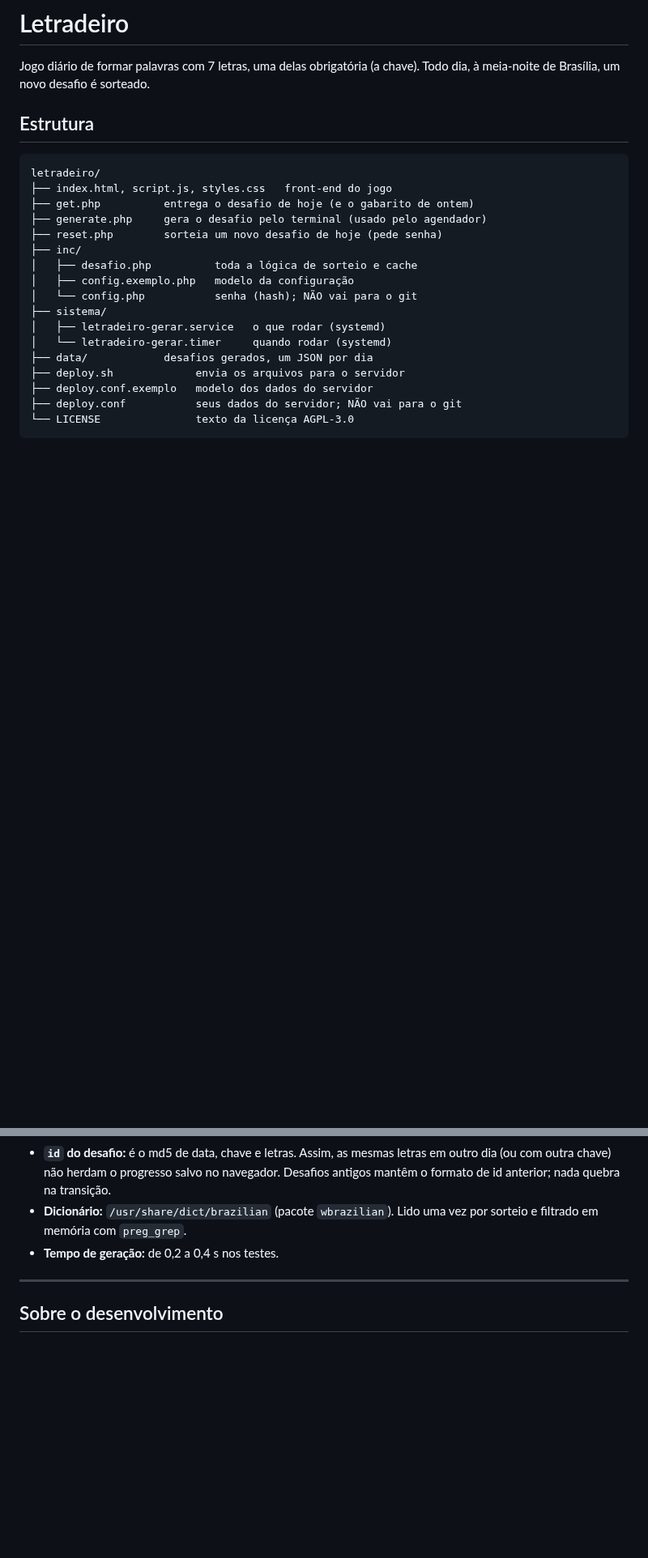
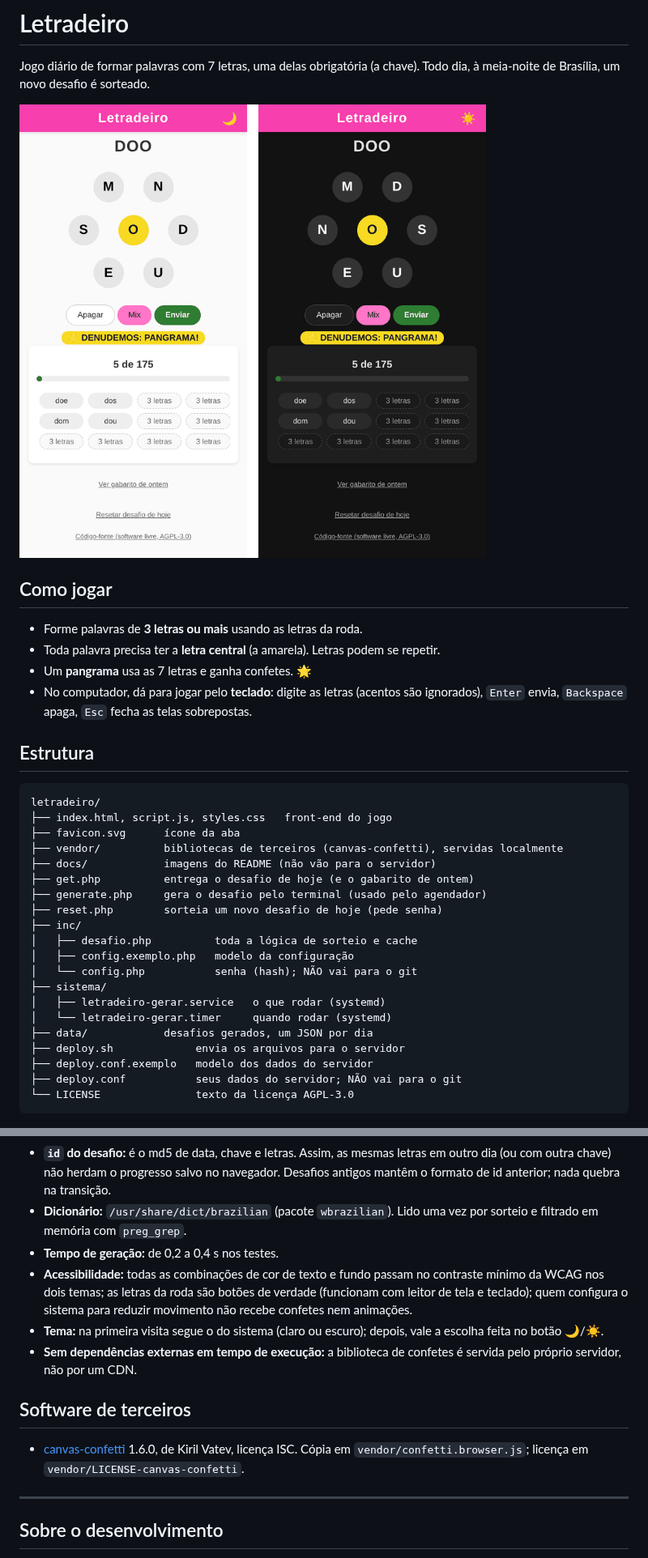
Before and after one commit to saulopz/letradeiro, a Markdown page: README.md, 2 parts joined by grey strips. Shown at 81% size. Drawn GitHub-style; pictures changed too: docs/letradeiro.png (added); blank space fills up the shorter version.

Commit message:
feat(front-end): contraste acessível, teclado e pangramas destacados

````diff
--- a/README.md
+++ b/README.md
@@ -2,12 +2,24 @@
 
 Jogo diário de formar palavras com 7 letras, uma delas obrigatória (a chave).
 Todo dia, à meia-noite de Brasília, um novo desafio é sorteado.
+
+![Tela do Letradeiro no celular, tema claro à esquerda e escuro à direita: roda de 7 letras com a letra central em amarelo, botões Apagar, Mix e Enviar, mensagem de pangrama encontrado e a lista de palavras descobertas](docs/letradeiro.png)
+
+## Como jogar
+
+- Forme palavras de **3 letras ou mais** usando as letras da roda.
+- Toda palavra precisa ter a **letra central** (a amarela). Letras podem se repetir.
+- Um **pangrama** usa as 7 letras e ganha confetes. 🌟
+- No computador, dá para jogar pelo **teclado**: digite as letras (acentos são ignorados), `Enter` envia, `Backspace` apaga, `Esc` fecha as telas sobrepostas.
 
 ## Estrutura
 
 ```
 letradeiro/
 ├── index.html, script.js, styles.css   front-end do jogo
+├── favicon.svg      ícone da aba
+├── vendor/          bibliotecas de terceiros (canvas-confetti), servidas localmente
+├── docs/            imagens do README (não vão para o servidor)
 ├── get.php          entrega o desafio de hoje (e o gabarito de ontem)
 ├── generate.php     gera o desafio pelo terminal (usado pelo agendador)
 ├── reset.php        sorteia um novo desafio de hoje (pede senha)
@@ -225,6 +237,13 @@ Depois: `sudo nginx -t && sudo systemctl reload nginx`.
 - **`id` do desafio:** é o md5 de data, chave e letras. Assim, as mesmas letras em outro dia (ou com outra chave) não herdam o progresso salvo no navegador. Desafios antigos mantêm o formato de id anterior; nada quebra na transição.
 - **Dicionário:** `/usr/share/dict/brazilian` (pacote `wbrazilian`). Lido uma vez por sorteio e filtrado em memória com `preg_grep`.
 - **Tempo de geração:** de 0,2 a 0,4 s nos testes.
+- **Acessibilidade:** todas as combinações de cor de texto e fundo passam no contraste mínimo da WCAG nos dois temas; as letras da roda são botões de verdade (funcionam com leitor de tela e teclado); quem configura o sistema para reduzir movimento não recebe confetes nem animações.
+- **Tema:** na primeira visita segue o do sistema (claro ou escuro); depois, vale a escolha feita no botão 🌙/☀️.
+- **Sem dependências externas em tempo de execução:** a biblioteca de confetes é servida pelo próprio servidor, não por um CDN.
+
+## Software de terceiros
+
+- [canvas-confetti](https://github.com/catdad/canvas-confetti) 1.6.0, de Kiril Vatev, licença ISC. Cópia em `vendor/confetti.browser.js`; licença em `vendor/LICENSE-canvas-confetti`.
 
 ---
 
````
Also changed, not shown: other parts of README.md (+1 -1 lines), 7 other files.
